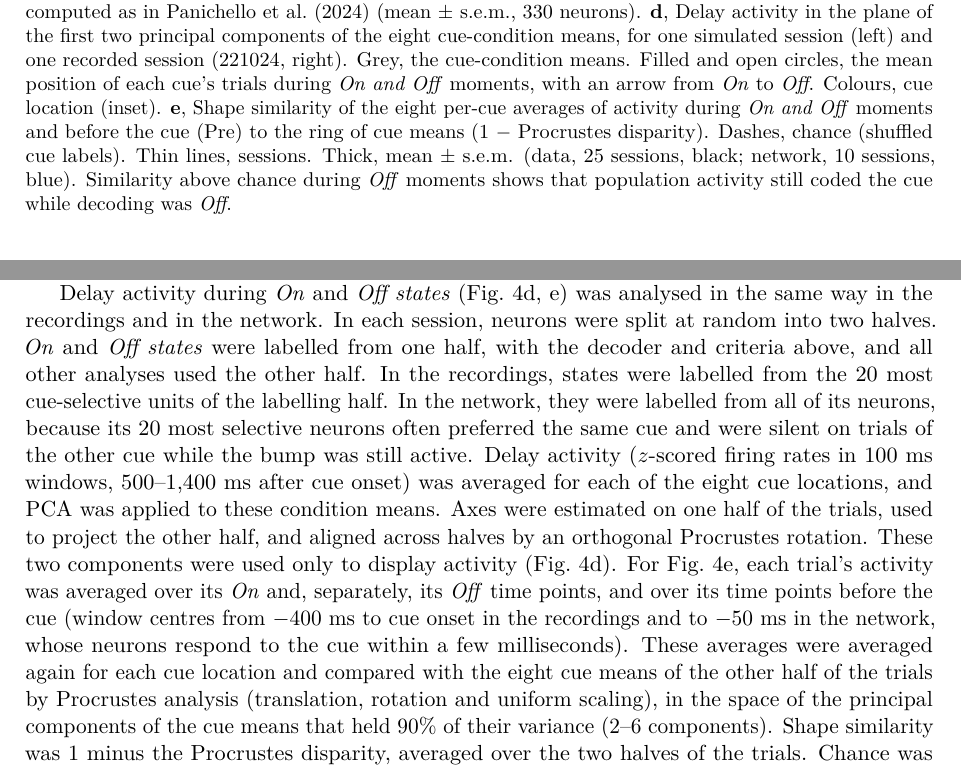
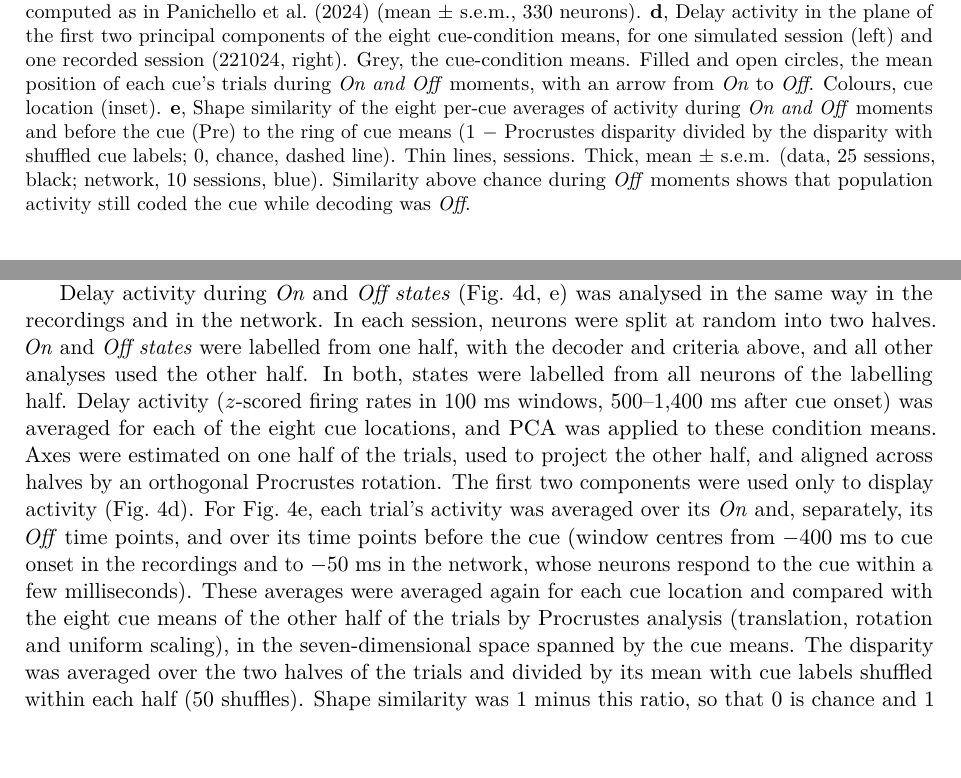
Before and after one commit to jmourabarbosa/gamma_bursts-, a LaTeX paper (paper/main.tex): two parts of pages 7 and 11 of 21, joined at a grey line, cut so that both start at the same text. Compiled offline with pdfLaTeX.

Commit message:
Paper: Fig. 4d,e with all-unit labelling in data and network; normalised Procrustes in 7 PCs
Co-Authored-By: Claude Opus 5.5 <noreply@anthropic.com>
Claude-Session: https://claude.ai/code/session_01Muxo6fVhqMZ2e3pmGJiRgd

```diff
--- a/paper/main.tex
+++ b/paper/main.tex
@@ -95,7 +95,7 @@ Finally, \citet{panichello2024} found that neurons lose their memory tuning duri
 \begin{figure}[t]
   \centering
   \includegraphics[width=\textwidth]{fig4_spiking.png}
-  \caption{\textbf{Intermittent rate coding in a spiking ring-attractor network with NMDA currents.} \textbf{a}, Example trial. Top: spikes of the 2,048 excitatory neurons, sorted by preferred location (counts in 5~ms and 8-neuron bins); grey shading marks the cue (180°). Middle: common input (attention signal) to the excitatory neurons, constant for the first 1,000~ms after the cue and with dips afterwards, each followed by a transient overshoot. The dip-free first second is shown for illustration only; in all other simulated trials, dips occur throughout the delay. Bottom: decoding $z$ score from 330 simulated neurons, with the decoder, null and \emph{On} (red) and \emph{Off} (cyan) labelling of the recordings. Dashed lines: \emph{On} threshold (z = 1.96) and \emph{Off} threshold (z = 0.84). \textbf{b}, Length distributions of \emph{Off} (top) and \emph{On} (bottom) states, with the mean number of states per trial (4 simulated sessions of 480 trials). States longer than 600~ms not shown. \textbf{c}, Cross-validated memory tuning of held-out simulated neurons during \emph{On} (red) and \emph{Off} (cyan) states, computed as in \citet{panichello2024} (mean $\pm$ s.e.m., 330 neurons). \textbf{d}, Delay activity in the plane of the first two principal components of the eight cue-condition means, for one simulated session (left) and one recorded session (221024, right). Grey, the cue-condition means. Filled and open circles, the mean position of each cue's trials during \emph{On and Off} moments, with an arrow from \emph{On} to \emph{Off}. Colours, cue location (inset). \textbf{e}, Shape similarity of the eight per-cue averages of activity during \emph{On and Off} moments and before the cue (Pre) to the ring of cue means (1 $-$ Procrustes disparity). Dashes, chance (shuffled cue labels). Thin lines, sessions. Thick, mean $\pm$ s.e.m. (data, 25 sessions, black; network, 10 sessions, blue). Similarity above chance during \emph{Off} moments shows that population activity still coded the cue while decoding was \emph{Off}.}
+  \caption{\textbf{Intermittent rate coding in a spiking ring-attractor network with NMDA currents.} \textbf{a}, Example trial. Top: spikes of the 2,048 excitatory neurons, sorted by preferred location (counts in 5~ms and 8-neuron bins); grey shading marks the cue (180°). Middle: common input (attention signal) to the excitatory neurons, constant for the first 1,000~ms after the cue and with dips afterwards, each followed by a transient overshoot. The dip-free first second is shown for illustration only; in all other simulated trials, dips occur throughout the delay. Bottom: decoding $z$ score from 330 simulated neurons, with the decoder, null and \emph{On} (red) and \emph{Off} (cyan) labelling of the recordings. Dashed lines: \emph{On} threshold (z = 1.96) and \emph{Off} threshold (z = 0.84). \textbf{b}, Length distributions of \emph{Off} (top) and \emph{On} (bottom) states, with the mean number of states per trial (4 simulated sessions of 480 trials). States longer than 600~ms not shown. \textbf{c}, Cross-validated memory tuning of held-out simulated neurons during \emph{On} (red) and \emph{Off} (cyan) states, computed as in \citet{panichello2024} (mean $\pm$ s.e.m., 330 neurons). \textbf{d}, Delay activity in the plane of the first two principal components of the eight cue-condition means, for one simulated session (left) and one recorded session (221024, right). Grey, the cue-condition means. Filled and open circles, the mean position of each cue's trials during \emph{On and Off} moments, with an arrow from \emph{On} to \emph{Off}. Colours, cue location (inset). \textbf{e}, Shape similarity of the eight per-cue averages of activity during \emph{On and Off} moments and before the cue (Pre) to the ring of cue means (1 $-$ Procrustes disparity divided by the disparity with shuffled cue labels; 0, chance, dashed line). Thin lines, sessions. Thick, mean $\pm$ s.e.m. (data, 25 sessions, black; network, 10 sessions, blue). Similarity above chance during \emph{Off} moments shows that population activity still coded the cue while decoding was \emph{Off}.}
   \label{fig:4}
 \end{figure}
 
@@ -178,7 +178,7 @@ The dip statistics of the spiking network were set by hand rather than fitted, b
 
 Sessions of 480 trials (60 per cue location, 8 locations) were simulated, each with 500~ms of fixation, a 50~ms cue and a 1,500~ms delay with dips throughout. In each session, 330 neurons (264 pyramidal neurons and 66 interneurons) were sampled at random across the ring and read out exactly as the recordings, with the same windows, decoder, label-shuffle null and \emph{On}/\emph{Off} labelling (4 sessions, Fig.~4b). Memory tuning in \emph{On} and \emph{Off states} was computed as in \citet{panichello2024}. Firing rates in 100~ms windows were $z$-scored across trials, the recorded neurons were split at random into two halves, and \emph{On} and \emph{Off states} were labelled with the decoder of one half. The delay tuning of each held-out neuron was computed separately for \emph{On} and \emph{Off} time points and aligned to its preferred cue, and the same analysis with shuffled cue labels was subtracted to remove the bias of this alignment (10 random splits, 330 neurons of one session).
 
-Delay activity during \emph{On} and \emph{Off states} (Fig.~4d, e) was analysed in the same way in the recordings and in the network. In each session, neurons were split at random into two halves. \emph{On} and \emph{Off states} were labelled from one half, with the decoder and criteria above, and all other analyses used the other half. In the recordings, states were labelled from the 20 most cue-selective units of the labelling half. In the network, they were labelled from all of its neurons, because its 20 most selective neurons often preferred the same cue and were silent on trials of the other cue while the bump was still active. Delay activity ($z$-scored firing rates in 100~ms windows, 500--1,400~ms after cue onset) was averaged for each of the eight cue locations, and PCA was applied to these condition means. Axes were estimated on one half of the trials, used to project the other half, and aligned across halves by an orthogonal Procrustes rotation. These two components were used only to display activity (Fig.~4d). For Fig.~4e, each trial's activity was averaged over its \emph{On} and, separately, its \emph{Off} time points, and over its time points before the cue (window centres from $-400$~ms to cue onset in the recordings and to $-50$~ms in the network, whose neurons respond to the cue within a few milliseconds). These averages were averaged again for each cue location and compared with the eight cue means of the other half of the trials by Procrustes analysis (translation, rotation and uniform scaling), in the space of the principal components of the cue means that held 90\% of their variance (2--6 components). Shape similarity was 1 minus the Procrustes disparity, averaged over the two halves of the trials. Chance was estimated by shuffling cue labels within each half (50 shuffles). Ten simulated sessions were analysed.
+Delay activity during \emph{On} and \emph{Off states} (Fig.~4d, e) was analysed in the same way in the recordings and in the network. In each session, neurons were split at random into two halves. \emph{On} and \emph{Off states} were labelled from one half, with the decoder and criteria above, and all other analyses used the other half. In both, states were labelled from all neurons of the labelling half. Delay activity ($z$-scored firing rates in 100~ms windows, 500--1,400~ms after cue onset) was averaged for each of the eight cue locations, and PCA was applied to these condition means. Axes were estimated on one half of the trials, used to project the other half, and aligned across halves by an orthogonal Procrustes rotation. The first two components were used only to display activity (Fig.~4d). For Fig.~4e, each trial's activity was averaged over its \emph{On} and, separately, its \emph{Off} time points, and over its time points before the cue (window centres from $-400$~ms to cue onset in the recordings and to $-50$~ms in the network, whose neurons respond to the cue within a few milliseconds). These averages were averaged again for each cue location and compared with the eight cue means of the other half of the trials by Procrustes analysis (translation, rotation and uniform scaling), in the seven-dimensional space spanned by the cue means. The disparity was averaged over the two halves of the trials and divided by its mean with cue labels shuffled within each half (50 shuffles). Shape similarity was 1 minus this ratio, so that 0 is chance and 1 an identical shape. Ten simulated sessions were analysed.
 
 \subsection{Data}
 
```
Also changed, not shown: paper/figures/fig4_spiking.png, paper/main.tex (2 more changed lines), 1 other file.
